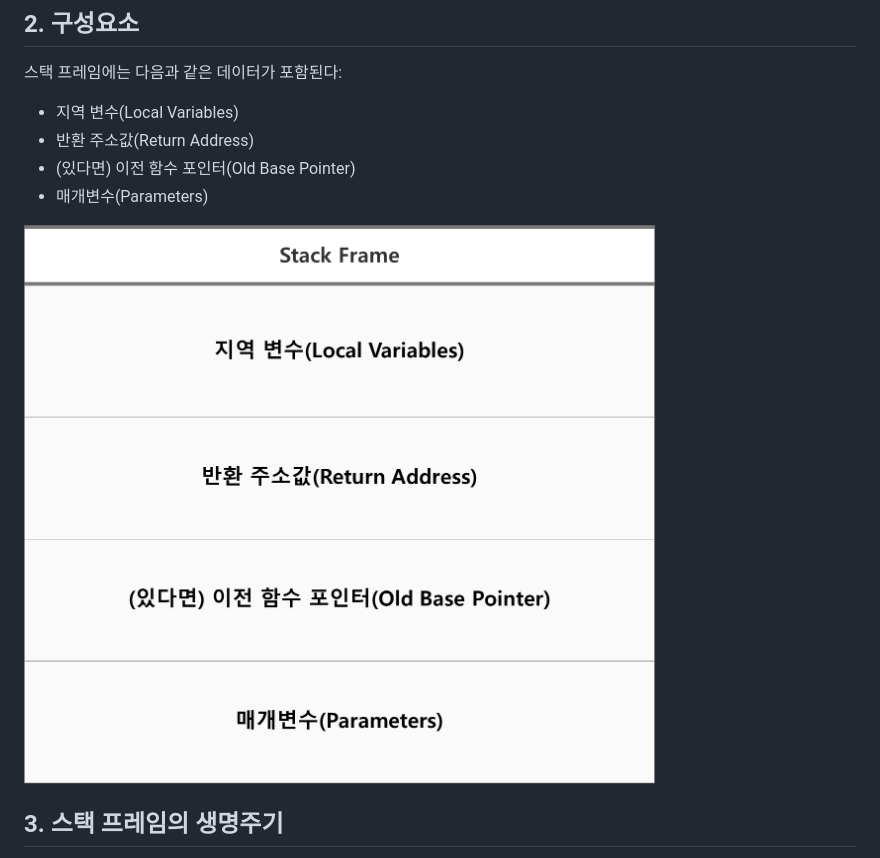
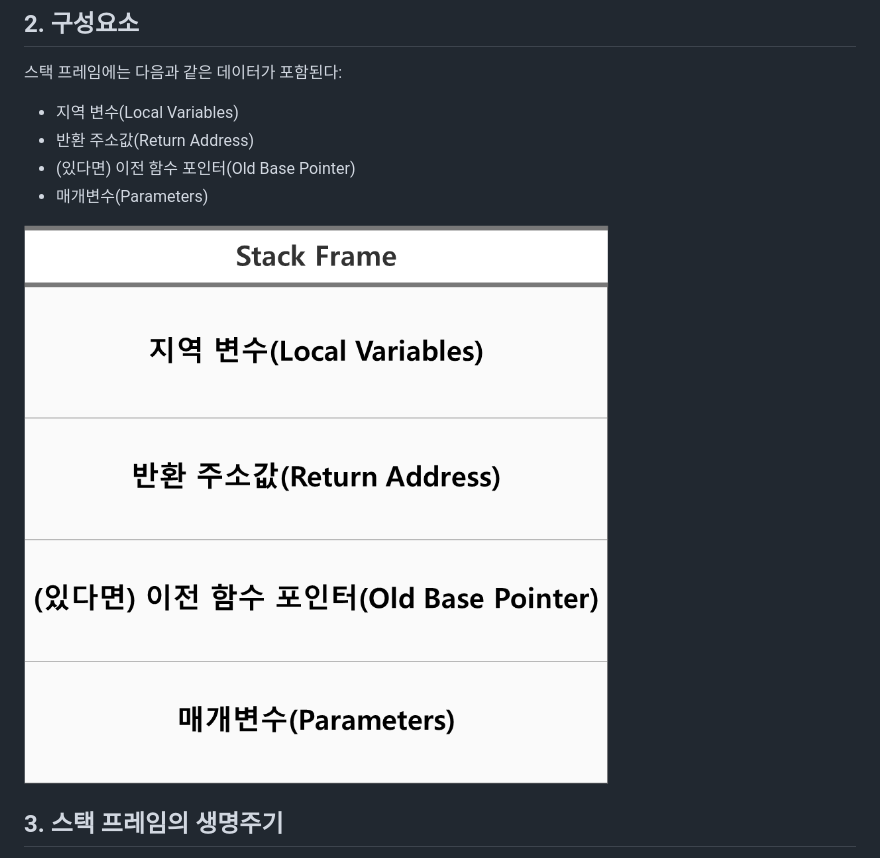
Before and after one commit to HOPPANG777/VicNote, a Markdown page: 스택-프레임.md, the part around the change. Rendered like a GitHub page; pictures changed too: image-1.png (added).

Commit message:
이미지 크기 조절

```diff
--- a/스택-프레임.md
+++ b/스택-프레임.md
@@ -11,7 +11,7 @@
 - (있다면) 이전 함수 포인터(Old Base Pointer)
 - 매개변수(Parameters)
 
-![alt text](image.png)
+![alt text](image-1.png)
 
 ## 3. 스택 프레임의 생명주기
 - 함수가 호출되면 새로운 스택 프레임이 생성된다.
```
